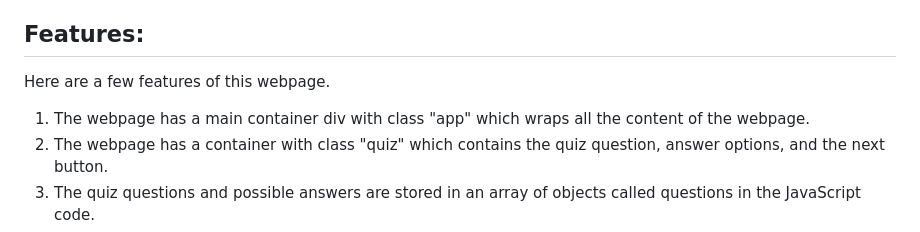
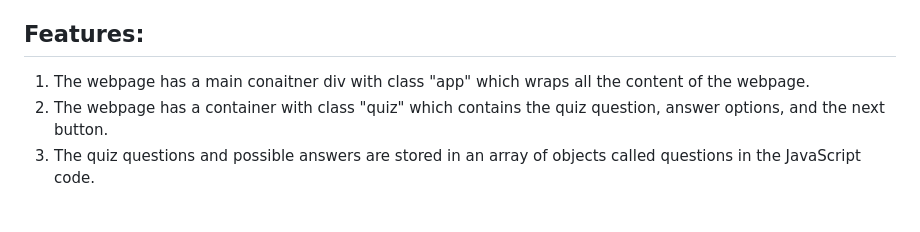
Before and after one commit to g0v1ndN/Harry-Potter-Quiz-App, a Markdown page: README.md, the part around the change. GitHub-like rendering; blank space fills up the shorter version.

```diff
--- a/README.md
+++ b/README.md
@@ -21,8 +21,7 @@
 Welcome to my Harry Potter themed quiz application, which I created to expand my knowledge of web development by exploring JavaScript. After gaining a better understanding of HTML and CSS, I wanted to challenge myself with a more dynamic and interactive project. This quiz application allowed me to delve into the world of JavaScript and learn how to create an engaging and user-friendly web application. As a fan of the Harry Potter books, I chose to make the quiz application themed around the series to add a fun and exciting element to the project.
 
 ## Features:
-Here are a few features of this webpage.
-1. The webpage has a main container div with class "app" which wraps all the content of the webpage.
+1. The webpage has a main conaitner div with class "app" which wraps all the content of the webpage.
 2. The webpage has a container with class "quiz" which contains the quiz question, answer options, and the next button.
 3. The quiz questions and possible answers are stored in an array of objects called questions in the JavaScript code.
 4. Each object in the questions array has a question property and an answers property. The answers property is an array of objects that contain text and correct properties. The text property is a string that represents a possible answer to the question, while the correct property is a boolean that indicates whether that answer is correct or not.
```
